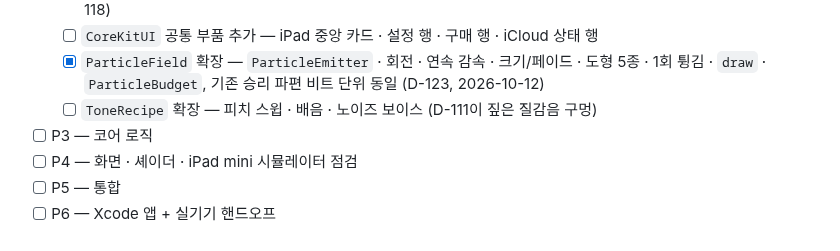
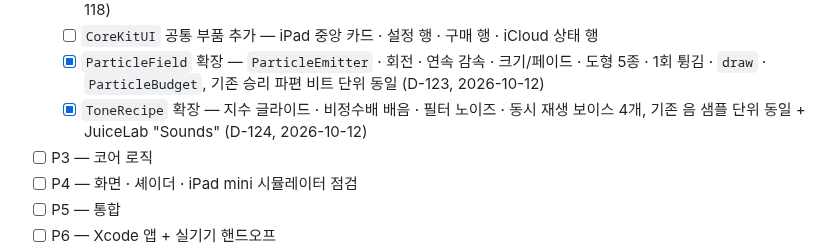
Before and after one commit to jacobnko/ios-game-portfolio, a Markdown page: checklist.md, the part around the change. Rendered like a GitHub page.

```diff
--- a/checklist.md
+++ b/checklist.md
@@ -434,7 +434,7 @@ D-111이 남긴 `CoreKit` 보강 3건은 새 게임 #2의 P1으로 넘어갔다(
   - [x] `CoreKitUI` 화면이 게임 #2 디자인을 담는지 실측 (D-111 항목 2) → 화면 4종은 담지 못함, 공통 부품만 추가 (D-118)
   - [ ] `CoreKitUI` 공통 부품 추가 — iPad 중앙 카드 · 설정 행 · 구매 행 · iCloud 상태 행
   - [x] `ParticleField` 확장 — `ParticleEmitter` · 회전 · 연속 감속 · 크기/페이드 · 도형 5종 · 1회 튕김 · `draw` · `ParticleBudget`, 기존 승리 파편 비트 단위 동일 (D-123, 2026-10-12)
-  - [ ] `ToneRecipe` 확장 — 피치 스윕 · 배음 · 노이즈 보이스 (D-111이 짚은 질감음 구멍)
+  - [x] `ToneRecipe` 확장 — 지수 글라이드 · 비정수배 배음 · 필터 노이즈 · 동시 재생 보이스 4개, 기존 음 샘플 단위 동일 + JuiceLab "Sounds" (D-124, 2026-10-12)
 - [ ] P3 — 코어 로직
 - [ ] P4 — 화면 · 셰이더 · iPad mini 시뮬레이터 점검
 - [ ] P5 — 통합
```
Also changed, not shown: context-notes.md (+13 -0 lines).
